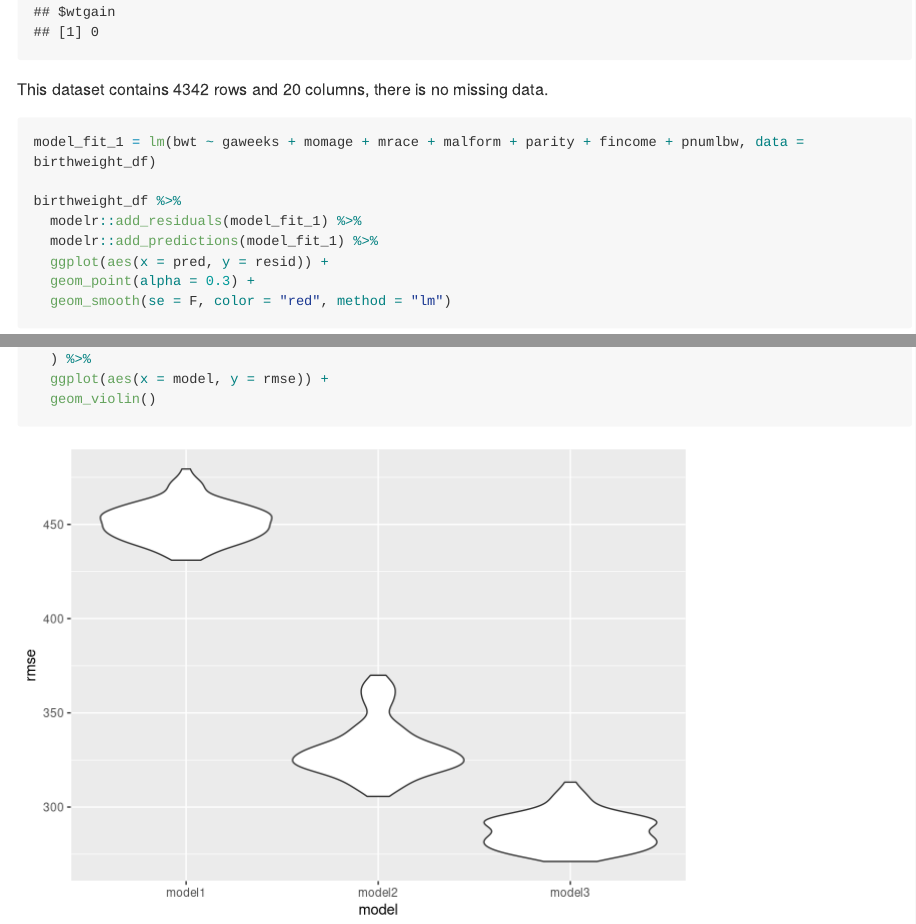
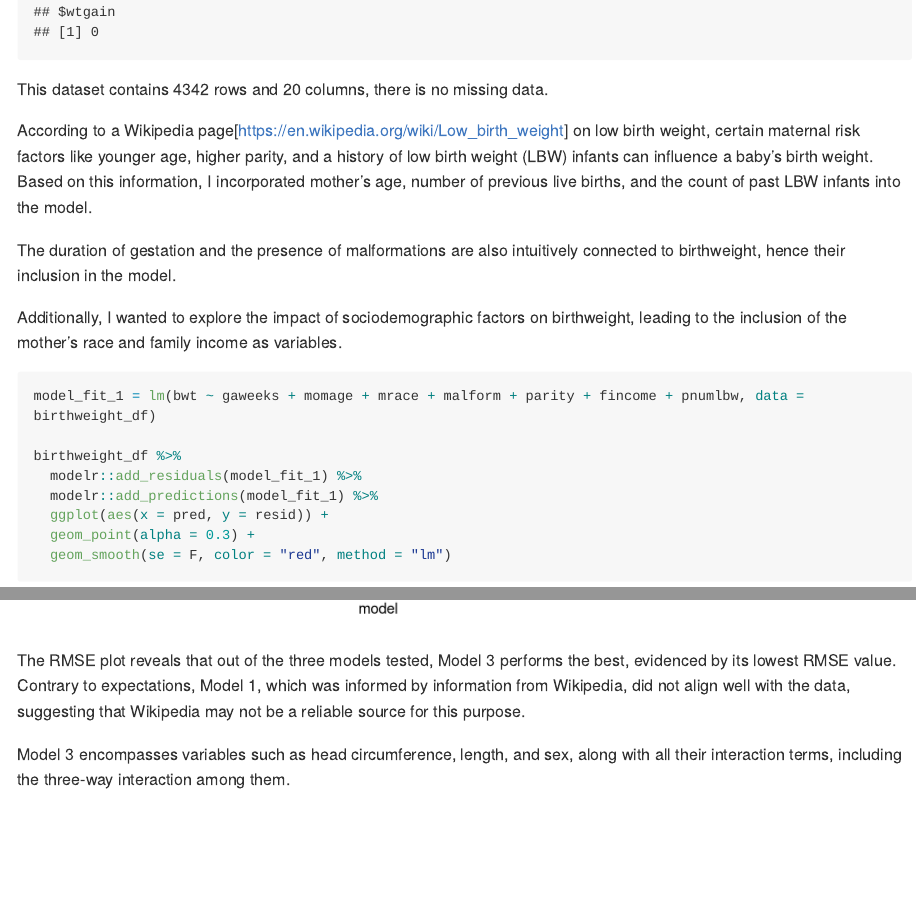
Before and after one commit to Evaaatl/p8105_hw6_lt2949, an R Markdown document (p8105_hw6_lt2949.Rmd): the page in a window 1100 px wide, from 5350 px down, and a second part further down, joined at a grey line. Rendered offline with R 4.5, knitr and Pandoc, with nearby package versions; code that draws random numbers runs with fixed seeds of ours; some code elsewhere in the file could not run offline; long lines of code are wrapped; column names are cleaned by a stand-in for the janitor package.

Commit message:
discussion

````diff
--- a/p8105_hw6_lt2949.Rmd
+++ b/p8105_hw6_lt2949.Rmd
@@ -134,7 +134,14 @@ birthweight_df
 purrr::map(birthweight_df, ~ sum(is.na(.)))
 
 ```
-This dataset contains `r nrow(birthweight_df)` rows and `r ncol(birthweight_df)` columns, there is no missing data.
+This dataset contains `r nrow(birthweight_df)` rows and `r ncol(birthweight_df)` columns, there is no missing data.\
+
+According to a Wikipedia page[https://en.wikipedia.org/wiki/Low_birth_weight] on low birth weight, certain maternal risk factors like younger age, higher parity, and a history of low birth weight (LBW) infants can influence a baby's birth weight. Based on this information, I incorporated mother's age, number of previous live births, and the count of past LBW infants into the model.
+
+The duration of gestation and the presence of malformations are also intuitively connected to birthweight, hence their inclusion in the model.
+
+Additionally, I wanted to explore the impact of sociodemographic factors on birthweight, leading to the inclusion of the mother's race and family income as variables.
+
 ```{r}
 model_fit_1 = lm(bwt ~ gaweeks + momage + mrace + malform + parity + fincome + pnumlbw, data = birthweight_df)
 
@@ -191,3 +198,7 @@ cv_df %>%
   ggplot(aes(x = model, y = rmse)) +
   geom_violin()
 ```
+
+The RMSE plot reveals that out of the three models tested, Model 3 performs the best, evidenced by its lowest RMSE value. Contrary to expectations, Model 1, which was informed by information from Wikipedia, did not align well with the data, suggesting that Wikipedia may not be a reliable source for this purpose.
+
+Model 3 encompasses variables such as head circumference, length, and sex, along with all their interaction terms, including the three-way interaction among them.
````
Also changed, not shown: p8105_hw6_lt2949.md, p8105_hw6_lt2949_files/figure-gfm/density_plots-1.png, p8105_hw6_lt2949_files/figure-gfm/unnamed-chunk-5-1.png, 1 other file.
